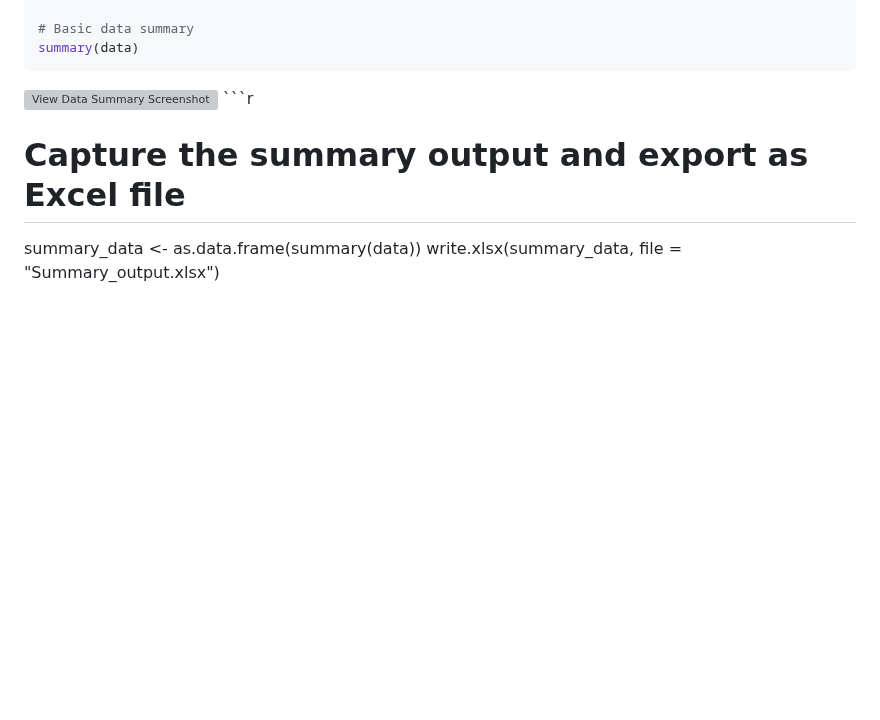
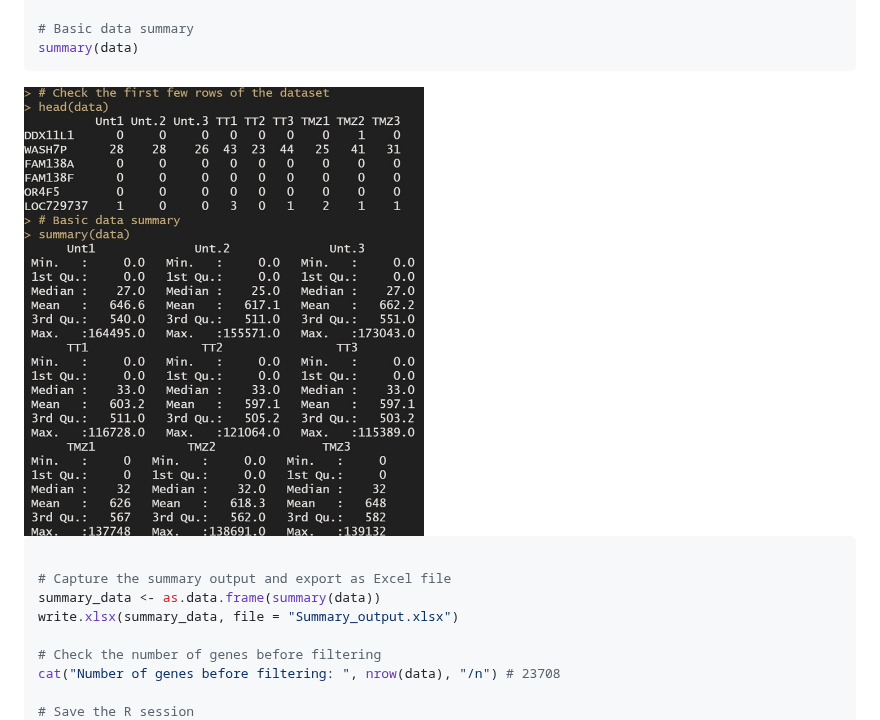
Before and after one commit to kahkengwong/R_Workshop_2024, a Markdown page: README.md, the part around the change. GitHub-like rendering; blank space fills up the shorter version; grey boxes are pictures that could not be loaded.

````diff
--- a/README.md
+++ b/README.md
@@ -95,7 +95,8 @@ head(data)
 # Basic data summary
 summary(data)
 ```
-<img src="https://github.com/kahkengwong/R_Workshop_2024/blob/main/Images/Image_2_Data-summary.jpg?raw=true" alt="View Data Summary Screenshot" width="400">
+<img src="https://github.com/kahkengwong/R_Workshop_2024/blob/main/Images/Image_2_Summary.jpg?raw=true" alt="View Data Summary Screenshot" width="400">
+
 ```r
 
 # Capture the summary output and export as Excel file
````
